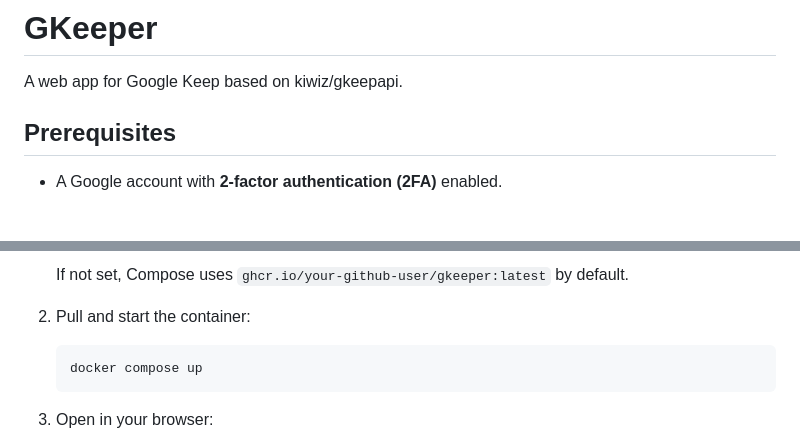
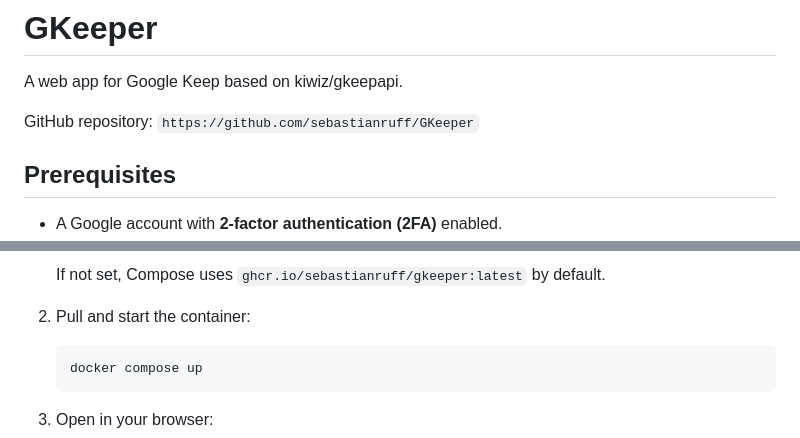
Before and after one commit to sebastianruff/GKeeper, a Markdown page: README.md, 2 parts joined by grey strips. Drawn GitHub-style; blank space fills up the shorter version.

Commit message:
Update README GHCR examples to sebastianruff repo

````diff
--- a/README.md
+++ b/README.md
@@ -1,6 +1,8 @@
 # GKeeper
 
 A web app for Google Keep based on kiwiz/gkeepapi.
+
+GitHub repository: `https://github.com/sebastianruff/GKeeper`
 
 ## Prerequisites
 
@@ -78,6 +80,6 @@ pytest -q
    ```
 
-   If not set, Compose uses `ghcr.io/your-github-user/gkeeper:latest` by default.
+   If not set, Compose uses `ghcr.io/sebastianruff/gkeeper:latest` by default.
 
 2. Pull and start the container:
 
````
Also changed, not shown: other parts of README.md (+3 -3 lines).
